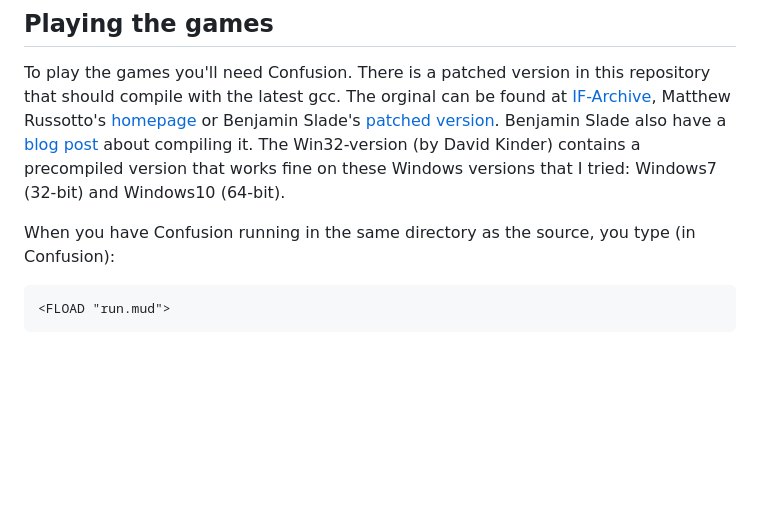
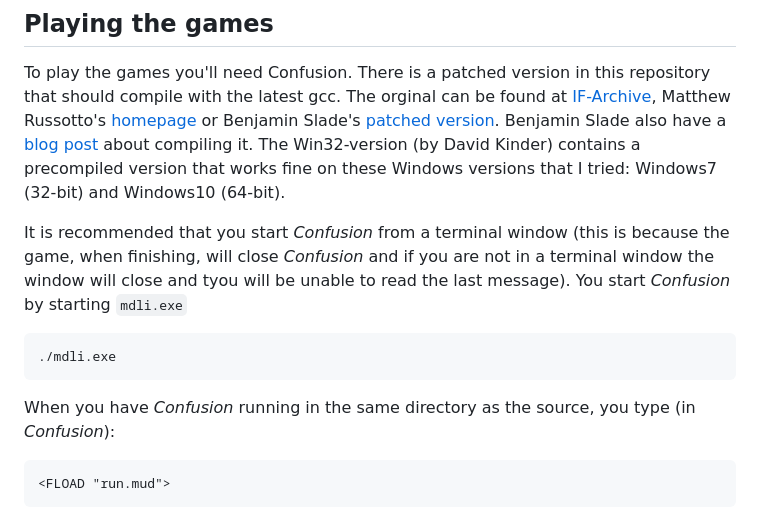
Before and after one commit to heasm66/mdlzork, a Markdown page: README.md, the part around the change printed below. Drawn GitHub-style; blank space fills up the shorter version.

Commit message:
Fixing #36 (Confusion closes abruptly when not started from terminal)

````diff
--- a/README.md
+++ b/README.md
@@ -22,7 +22,11 @@ To play the games you'll need Confusion. There is a patched version in this repo
 [blog post](https://babbagefiles.xyz/zork-confusion/) about compiling it. The Win32-version (by David Kinder) contains a precompiled version that works fine on these Windows
 versions that I tried: Windows7 (32-bit) and Windows10 (64-bit).
 
-When you have Confusion running in the same directory as the source, you type (in Confusion):
+It is recommended that you start *Confusion* from a terminal window (this is because the game, when finishing, will close *Confusion* and if you are not in a terminal window the window will close and tyou will be unable to read the last message). You start *Confusion* by starting `mdli.exe`
+```
+./mdli.exe
+```
+When you have *Confusion* running in the same directory as the source, you type (in *Confusion*):
 ~~~
 <FLOAD "run.mud">
 ~~~
````
Also changed, not shown: other parts of README.md (+3 -3 lines).
